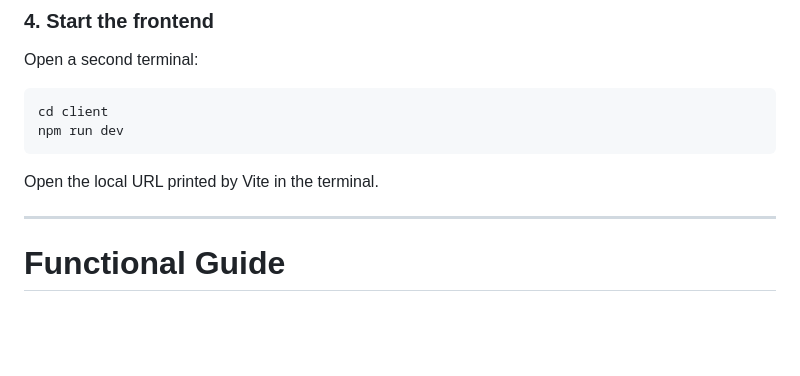
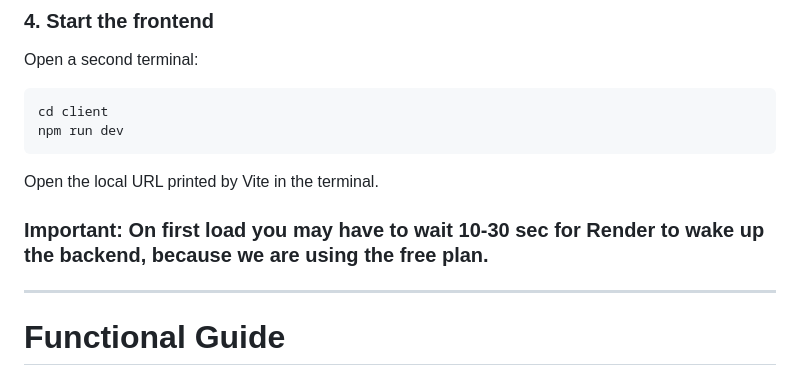
Before and after one commit to ivan-k-ivanow/puhen-svqt, a Markdown page: README.md, the part around the change. Drawn GitHub-style; blank space fills up the shorter version.

Commit message:
Update README with backend wake-up information
Add note about backend wake-up time on first load.

````diff
--- a/README.md
+++ b/README.md
@@ -82,6 +82,8 @@ npm run dev
 ```
 
 Open the local URL printed by Vite in the terminal.
+
+### Important: On first load you may have to wait 10-30 sec for Render to wake up the backend, because we are using the free plan.
 
 ---
 
````
